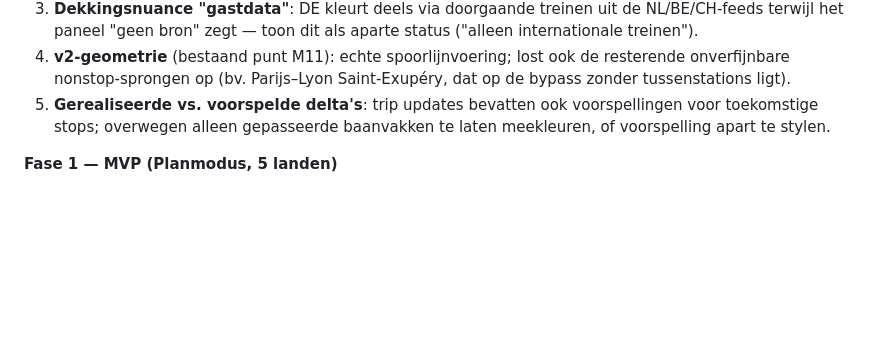
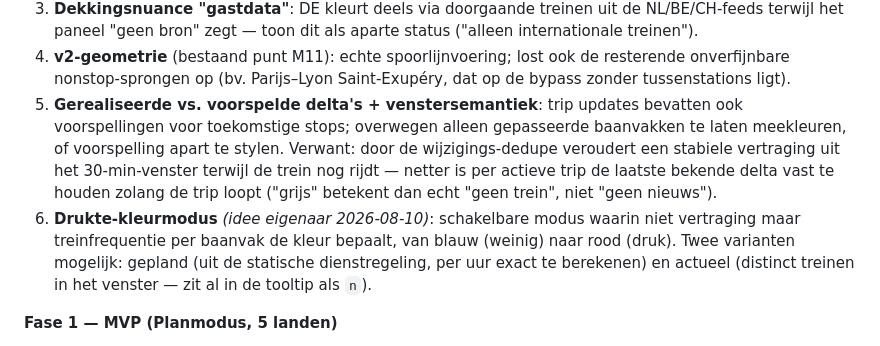
Before and after one commit to wijnand-suijlen/reisplan, a Markdown page: PLAN.md, the part around the change. GitHub-like rendering; blank space fills up the shorter version.

Commit message:
PLAN: venstersemantiek-nuance (punt 5) en drukte-kleurmodus (punt 6) op de kaart-verbeterlijst
Co-Authored-By: Claude Fable 5 <noreply@anthropic.com>
Claude-Session: https://claude.ai/code/session_01Y3bu6SdtyRYu3BAgRfjKtL

```diff
--- a/PLAN.md
+++ b/PLAN.md
@@ -137,7 +137,8 @@ Aanpak:
 2. **Incident-filter/clustering**: CH publiceert honderden geplande-werkzaamheden-alerts (🚧-wolk); filter op ernst/effect of clustering bij uitzoomen.
 3. **Dekkingsnuance "gastdata"**: DE kleurt deels via doorgaande treinen uit de NL/BE/CH-feeds terwijl het paneel "geen bron" zegt — toon dit als aparte status ("alleen internationale treinen").
 4. **v2-geometrie** (bestaand punt M11): echte spoorlijnvoering; lost ook de resterende onverfijnbare nonstop-sprongen op (bv. Parijs–Lyon Saint-Exupéry, dat op de bypass zonder tussenstations ligt).
-5. **Gerealiseerde vs. voorspelde delta's**: trip updates bevatten ook voorspellingen voor toekomstige stops; overwegen alleen gepasseerde baanvakken te laten meekleuren, of voorspelling apart te stylen.
+5. **Gerealiseerde vs. voorspelde delta's + venstersemantiek**: trip updates bevatten ook voorspellingen voor toekomstige stops; overwegen alleen gepasseerde baanvakken te laten meekleuren, of voorspelling apart te stylen. Verwant: door de wijzigings-dedupe veroudert een stabiele vertraging uit het 30-min-venster terwijl de trein nog rijdt — netter is per actieve trip de laatste bekende delta vast te houden zolang de trip loopt ("grijs" betekent dan echt "geen trein", niet "geen nieuws").
+6. **Drukte-kleurmodus** *(idee eigenaar 2026-08-10)*: schakelbare modus waarin niet vertraging maar treinfrequentie per baanvak de kleur bepaalt, van blauw (weinig) naar rood (druk). Twee varianten mogelijk: gepland (uit de statische dienstregeling, per uur exact te berekenen) en actueel (distinct treinen in het venster — zit al in de tooltip als `n`).
 
 **Fase 1 — MVP (Planmodus, 5 landen)**
 1. Backend-ETL: rail-only GTFS van 5 landen mergen tot één compacte dataset (productieversie van de fase-0-spike)
```
